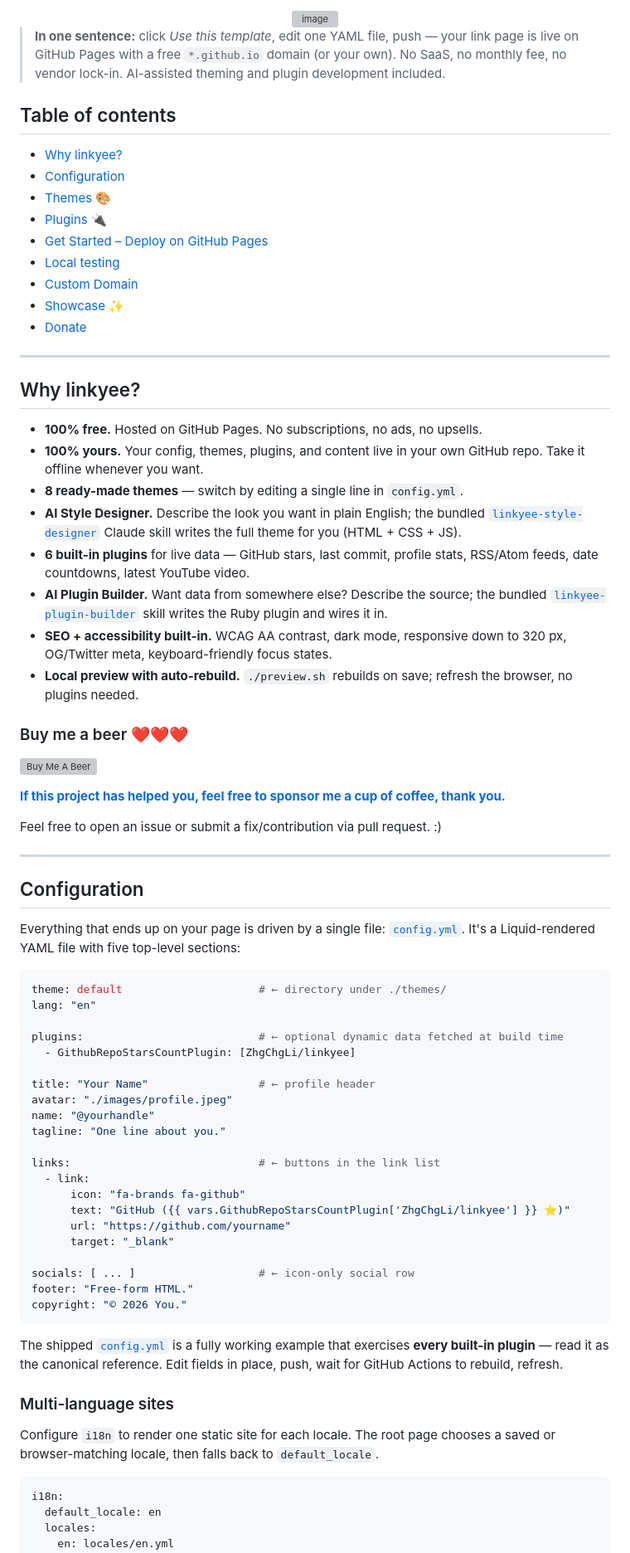
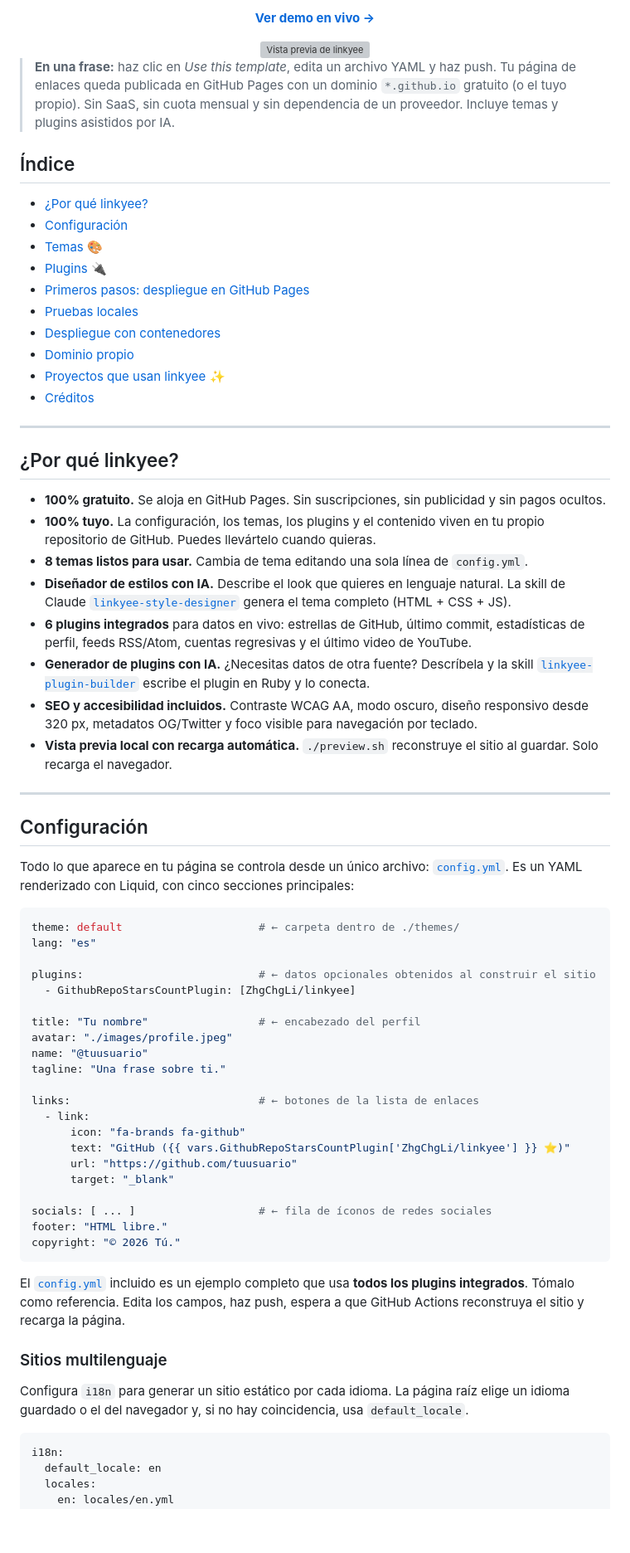
Before and after one commit to CODES-UNLU/linkyee, a Markdown page: README.md, the part around one of its changes. Shown at 83% size. Rendered like a GitHub page; blank space fills up the shorter version; grey boxes are pictures that could not be loaded.

````diff
--- a/README.md
+++ b/README.md
@@ -17,80 +12,73 @@ English | [繁體中文](./README.zh-TW.md)
 
-<img width="1158" height="1092" alt="image" src="https://github.com/user-attachments/assets/45b1ae8f-dfca-40e0-a14e-064c7f45ad1b" />
+[**Ver demo en vivo →**](https://codes-unlu.github.io/linkyee/)
+
+<img width="1158" height="1092" alt="Vista previa de linkyee" src="https://github.com/user-attachments/assets/45b1ae8f-dfca-40e0-a14e-064c7f45ad1b" />
 
 </div>
 
-> **In one sentence:** click *Use this template*, edit one YAML file, push — your link page is live on GitHub Pages with a free `*.github.io` domain (or your own). No SaaS, no monthly fee, no vendor lock-in. AI-assisted theming and plugin development included.
+> **En una frase:** haz clic en *Use this template*, edita un archivo YAML y haz push. Tu página de enlaces queda publicada en GitHub Pages con un dominio `*.github.io` gratuito (o el tuyo propio). Sin SaaS, sin cuota mensual y sin dependencia de un proveedor. Incluye temas y plugins asistidos por IA.
 
-## Table of contents
+## Índice
 
-- [Why linkyee?](#why-linkyee)
-- [Configuration](#configuration)
-- [Themes 🎨](#themes-)
+- [¿Por qué linkyee?](#por-qué-linkyee)
+- [Configuración](#configuración)
+- [Temas 🎨](#temas-)
 - [Plugins 🔌](#plugins-)
-- [Get Started – Deploy on GitHub Pages](#get-started--deploy-on-github-pages)
-- [Local testing](#local-testing)
-- [Custom Domain](#custom-domain-)
-- [Showcase ✨](#showcase-)
-- [Donate](#donate)
+- [Primeros pasos: despliegue en GitHub Pages](#primeros-pasos-despliegue-en-github-pages)
+- [Pruebas locales](#pruebas-locales)
+- [Despliegue con contenedores](#despliegue-con-contenedores)
+- [Dominio propio](#dominio-propio-)
+- [Proyectos que usan linkyee ✨](#proyectos-que-usan-linkyee-)
+- [Créditos](#créditos)
 
 ---
 
-## Why linkyee?
+## ¿Por qué linkyee?
 
-- **100% free.** Hosted on GitHub Pages. No subscriptions, no ads, no upsells.
-- **100% yours.** Your config, themes, plugins, and content live in your own GitHub repo. Take it offline whenever you want.
-- **8 ready-made themes** — switch by editing a single line in `config.yml`.
-- **AI Style Designer.** Describe the look you want in plain English; the bundled [`linkyee-style-designer`](./.claude/skills/linkyee-style-designer/SKILL.md) Claude skill writes the full theme for you (HTML + CSS + JS).
-- **6 built-in plugins** for live data — GitHub stars, last commit, profile stats, RSS/Atom feeds, date countdowns, latest YouTube video.
-- **AI Plugin Builder.** Want data from somewhere else? Describe the source; the bundled [`linkyee-plugin-builder`](./.claude/skills/linkyee-plugin-builder/SKILL.md) skill writes the Ruby plugin and wires it in.
-- **SEO + accessibility built-in.** WCAG AA contrast, dark mode, responsive down to 320 px, OG/Twitter meta, keyboard-friendly focus states.
-- **Local preview with auto-rebuild.** `./preview.sh` rebuilds on save; refresh the browser, no plugins needed.
-
-### Buy me a beer ❤️❤️❤️
-
-[![Buy Me A Beer](https://github.com/user-attachments/assets/63f01edf-2aa5-4d91-8f8a-861e5b6b4feb)](https://www.paypal.com/ncp/payment/CMALMPT8UUTY2)
-
-[**If this project has helped you, feel free to sponsor me a cup of coffee, thank you.**](https://www.paypal.com/ncp/payment/CMALMPT8UUTY2)
-
-Feel free to open an issue or submit a fix/contribution via pull request. :)
+- **100% gratuito.** Se aloja en GitHub Pages. Sin suscripciones, sin publicidad y sin pagos ocultos.
+- **100% tuyo.** La configuración, los temas, los plugins y el contenido viven en tu propio repositorio de GitHub. Puedes llevártelo cuando quieras.
+- **8 temas listos para usar.** Cambia de tema editando una sola línea de `config.yml`.
+- **Diseñador de estilos con IA.** Describe el look que quieres en lenguaje natural. La skill de Claude [`linkyee-style-designer`](./.claude/skills/linkyee-style-designer/SKILL.md) genera el tema completo (HTML + CSS + JS).
+- **6 plugins integrados** para datos en vivo: estrellas de GitHub, último commit, estadísticas de perfil, feeds RSS/Atom, cuentas regresivas y el último video de YouTube.
+- **Generador de plugins con IA.** ¿Necesitas datos de otra fuente? Descríbela y la skill [`linkyee-plugin-builder`](./.claude/skills/linkyee-plugin-builder/SKILL.md) escribe el plugin en Ruby y lo conecta.
+- **SEO y accesibilidad incluidos.** Contraste WCAG AA, modo oscuro, diseño responsivo desde 320 px, metadatos OG/Twitter y foco visible para navegación por teclado.
+- **Vista previa local con recarga automática.** `./preview.sh` reconstruye el sitio al guardar. Solo recarga el navegador.
 
 ---
 
-## Configuration
+## Configuración
 
-Everything that ends up on your page is driven by a single file: [`config.yml`](./config.yml). It's a Liquid-rendered YAML file with five top-level sections:
+Todo lo que aparece en tu página se controla desde un único archivo: [`config.yml`](./config.yml). Es un YAML renderizado con Liquid, con cinco secciones principales:
 
 ```yaml
-theme: default                     # ← directory under ./themes/
-lang: "en"
+theme: default                     # ← carpeta dentro de ./themes/
+lang: "es"
 
-plugins:                           # ← optional dynamic data fetched at build time
+plugins:                           # ← datos opcionales obtenidos al construir el sitio
   - GithubRepoStarsCountPlugin: [ZhgChgLi/linkyee]
 
-title: "Your Name"                 # ← profile header
+title: "Tu nombre"                 # ← encabezado del perfil
 avatar: "./images/profile.jpeg"
-name: "@yourhandle"
-tagline: "One line about you."
+name: "@tuusuario"
+tagline: "Una frase sobre ti."
 
-links:                             # ← buttons in the link list
+links:                             # ← botones de la lista de enlaces
   - link:
       icon: "fa-brands fa-github"
       text: "GitHub ({{ vars.GithubRepoStarsCountPlugin['ZhgChgLi/linkyee'] }} ⭐)"
-      url: "https://github.com/yourname"
+      url: "https://github.com/tuusuario"
       target: "_blank"
 
-socials: [ ... ]                   # ← icon-only social row
-footer: "Free-form HTML."
-copyright: "© 2026 You."
+socials: [ ... ]                   # ← fila de íconos de redes sociales
+footer: "HTML libre."
+copyright: "© 2026 Tú."
 ```
 
-The shipped [`config.yml`](./config.yml) is a fully working example that exercises **every built-in plugin** — read it as the canonical reference. Edit fields in place, push, wait for GitHub Actions to rebuild, refresh.
+El [`config.yml`](./config.yml) incluido es un ejemplo completo que usa **todos los plugins integrados**. Tómalo como referencia. Edita los campos, haz push, espera a que GitHub Actions reconstruya el sitio y recarga la página.
 
-### Multi-language sites
+### Sitios multilenguaje
 
-Configure `i18n` to render one static site for each locale. The root page
-chooses a saved or browser-matching locale, then falls back to
-`default_locale`.
+Configura `i18n` para generar un sitio estático por cada idioma. La página raíz elige un idioma guardado o el del navegador y, si no hay coincidencia, usa `default_locale`.
 
 ```yaml
 i18n:
````
Also changed, not shown: other parts of README.md (+130 -148 lines).
